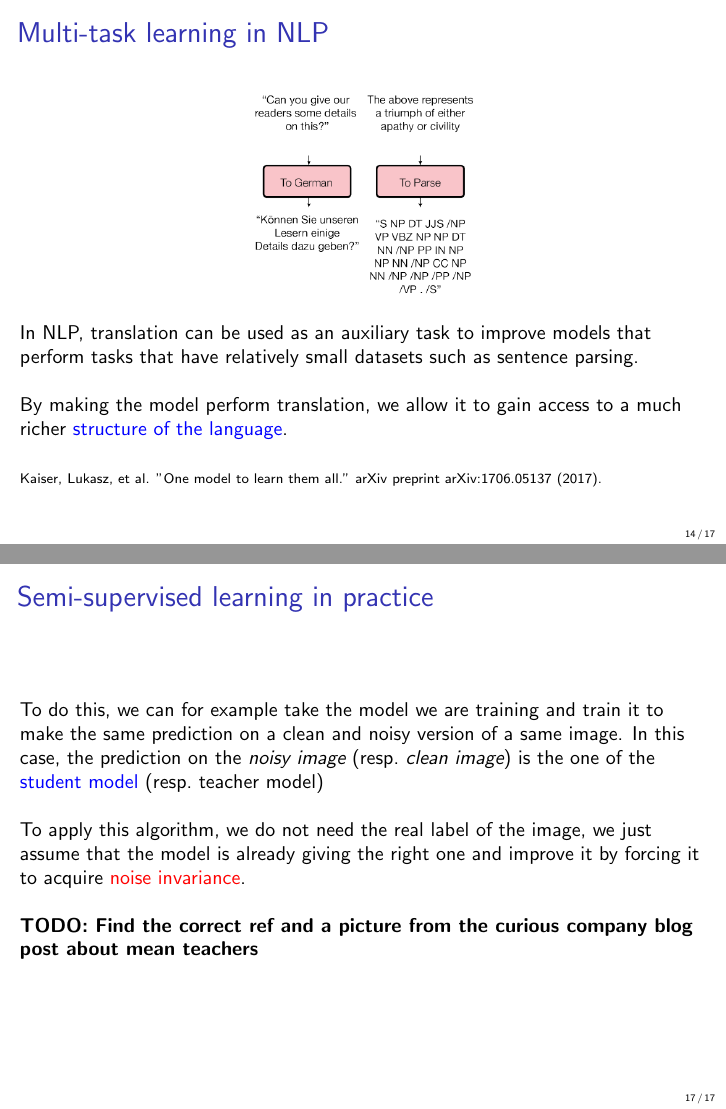
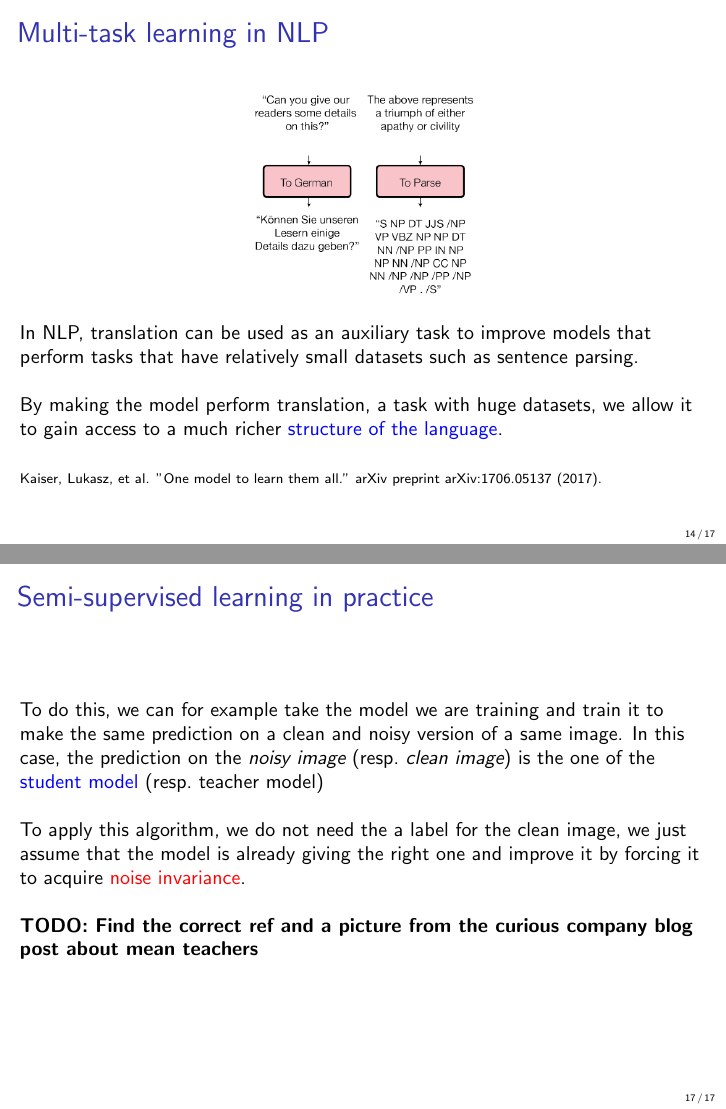
Before and after one commit to rodgzilla/talk-slides, LaTeX slides (machine_learning/dataset_importance/gchatel_dataset_importance.tex): pages 14 and 17 of 17, joined at a grey line. Compiled offline with pdfLaTeX.

Commit message:
Various improvements.

```diff
--- a/machine_learning/dataset_importance/gchatel_dataset_importance.tex
+++ b/machine_learning/dataset_importance/gchatel_dataset_importance.tex
@@ -277,8 +277,9 @@
 
   \bigskip
 
-  By making the model perform translation, we allow it to gain access
-  to a much richer \textcolor{blue}{structure of the language}.
+  By making the model perform translation, a task with huge datasets,
+  we allow it to gain access to a much richer
+  \textcolor{blue}{structure of the language}.
 
   \bigskip
 
@@ -341,9 +342,9 @@
 
   \bigskip
 
-  To apply this algorithm, we do not need the real label of the image,
-  we just assume that the model is already giving the right one and
-  improve it by forcing it to acquire \textcolor{red}{noise
+  To apply this algorithm, we do not need the a label for the clean
+  image, we just assume that the model is already giving the right one
+  and improve it by forcing it to acquire \textcolor{red}{noise
     invariance}.
 
   \bigskip
```
Also changed, not shown: machine_learning/dataset_importance/gchatel_dataset_importance.pdf, machine_learning/dataset_importance/gchatel_dataset_importance.tex (6 more changed lines).
